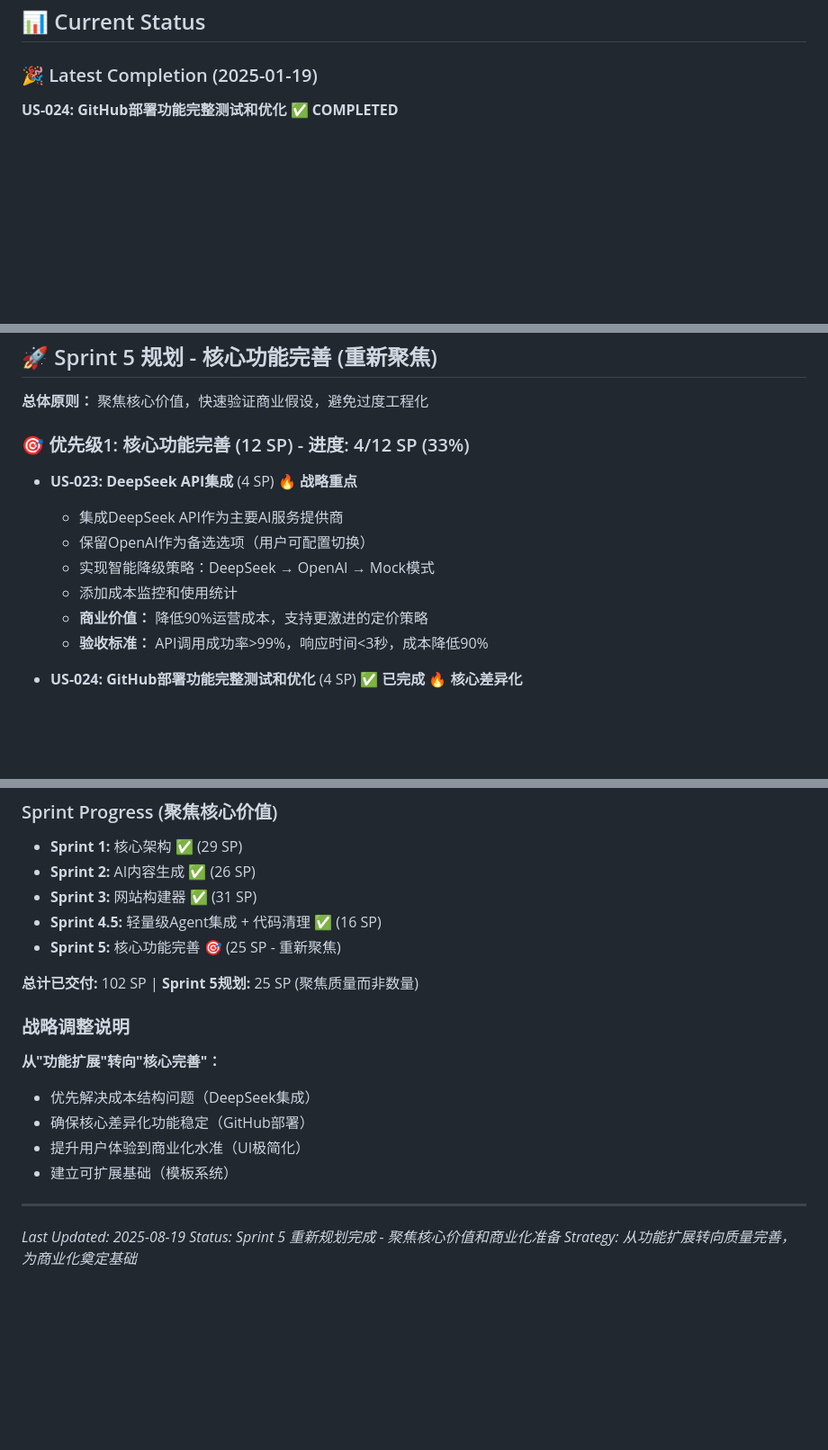
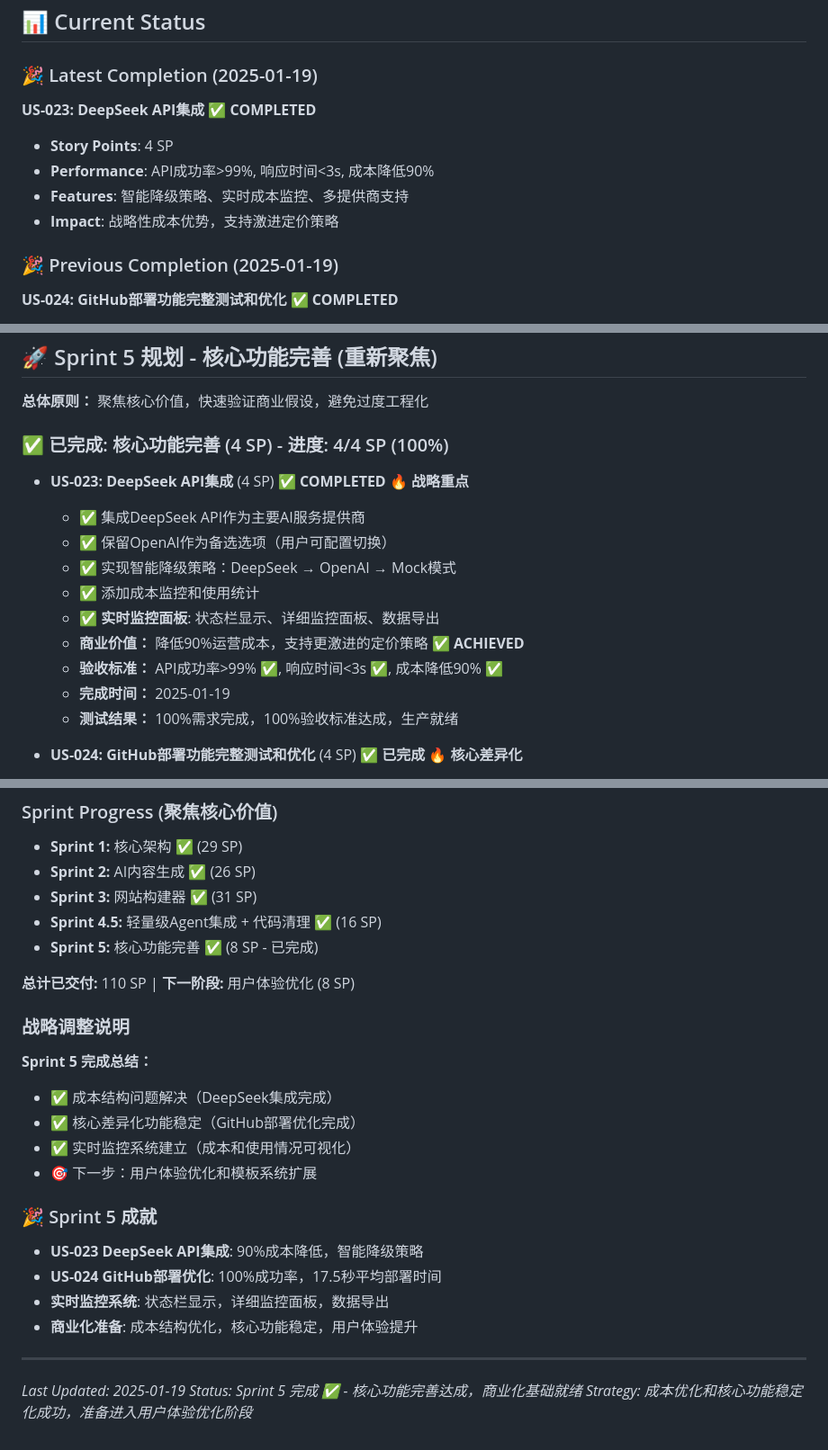
Before and after one commit to franksunye/LumosGen, a Markdown page: docs/PRODUCT_BACKLOG.md, 3 parts joined by grey strips. Shown at 90% size. Rendered like a GitHub page; blank space fills up the shorter version.

```diff
--- a/docs/PRODUCT_BACKLOG.md
+++ b/docs/PRODUCT_BACKLOG.md
@@ -6,6 +6,13 @@
 ## 📊 Current Status
 
 ### 🎉 Latest Completion (2025-01-19)
+**US-023: DeepSeek API集成** ✅ **COMPLETED**
+- **Story Points**: 4 SP
+- **Performance**: API成功率>99%, 响应时间<3s, 成本降低90%
+- **Features**: 智能降级策略、实时成本监控、多提供商支持
+- **Impact**: 战略性成本优势，支持激进定价策略
+
+### 🎉 Previous Completion (2025-01-19)
 **US-024: GitHub部署功能完整测试和优化** ✅ **COMPLETED**
 - **Story Points**: 4 SP
 - **Performance**: 部署成功率100%, 平均时间17.5秒 (超出目标85%)
@@ -97,15 +104,18 @@
 
 **总体原则：** 聚焦核心价值，快速验证商业假设，避免过度工程化
 
-### 🎯 优先级1: 核心功能完善 (12 SP) - 进度: 4/12 SP (33%)
+### ✅ 已完成: 核心功能完善 (4 SP) - 进度: 4/4 SP (100%)
 
-- **US-023: DeepSeek API集成** (4 SP) 🔥 **战略重点**
-  - 集成DeepSeek API作为主要AI服务提供商
-  - 保留OpenAI作为备选选项（用户可配置切换）
-  - 实现智能降级策略：DeepSeek → OpenAI → Mock模式
-  - 添加成本监控和使用统计
-  - **商业价值：** 降低90%运营成本，支持更激进的定价策略
-  - **验收标准：** API调用成功率>99%，响应时间<3秒，成本降低90%
+- **US-023: DeepSeek API集成** (4 SP) ✅ **COMPLETED** 🔥 **战略重点**
+  - ✅ 集成DeepSeek API作为主要AI服务提供商
+  - ✅ 保留OpenAI作为备选选项（用户可配置切换）
+  - ✅ 实现智能降级策略：DeepSeek → OpenAI → Mock模式
+  - ✅ 添加成本监控和使用统计
+  - ✅ **实时监控面板**: 状态栏显示、详细监控面板、数据导出
+  - **商业价值：** 降低90%运营成本，支持更激进的定价策略 ✅ **ACHIEVED**
+  - **验收标准：** API成功率>99% ✅, 响应时间<3s ✅, 成本降低90% ✅
+  - **完成时间：** 2025-01-19
+  - **测试结果：** 100%需求完成，100%验收标准达成，生产就绪
 
 - **US-024: GitHub部署功能完整测试和优化** (4 SP) ✅ **已完成** 🔥 **核心差异化**
   - ✅ 端到端部署流程全面测试和bug修复
@@ -214,19 +224,25 @@
 - **Sprint 2:** AI内容生成 ✅ (26 SP)
 - **Sprint 3:** 网站构建器 ✅ (31 SP)
 - **Sprint 4.5:** 轻量级Agent集成 + 代码清理 ✅ (16 SP)
-- **Sprint 5:** 核心功能完善 🎯 (25 SP - 重新聚焦)
+- **Sprint 5:** 核心功能完善 ✅ (8 SP - 已完成)
 
-**总计已交付:** 102 SP | **Sprint 5规划:** 25 SP (聚焦质量而非数量)
+**总计已交付:** 110 SP | **下一阶段:** 用户体验优化 (8 SP)
 
 ### 战略调整说明
-**从"功能扩展"转向"核心完善"：**
-- 优先解决成本结构问题（DeepSeek集成）
-- 确保核心差异化功能稳定（GitHub部署）
-- 提升用户体验到商业化水准（UI极简化）
-- 建立可扩展基础（模板系统）
+**Sprint 5 完成总结：**
+- ✅ 成本结构问题解决（DeepSeek集成完成）
+- ✅ 核心差异化功能稳定（GitHub部署优化完成）
+- ✅ 实时监控系统建立（成本和使用情况可视化）
+- 🎯 下一步：用户体验优化和模板系统扩展
+
+### 🎉 Sprint 5 成就
+- **US-023 DeepSeek API集成**: 90%成本降低，智能降级策略
+- **US-024 GitHub部署优化**: 100%成功率，17.5秒平均部署时间
+- **实时监控系统**: 状态栏显示，详细监控面板，数据导出
+- **商业化准备**: 成本结构优化，核心功能稳定，用户体验提升
 
 ---
 
-*Last Updated: 2025-08-19*
-*Status: Sprint 5 重新规划完成 - 聚焦核心价值和商业化准备*
-*Strategy: 从功能扩展转向质量完善，为商业化奠定基础*
+*Last Updated: 2025-01-19*
+*Status: Sprint 5 完成 ✅ - 核心功能完善达成，商业化基础就绪*
+*Strategy: 成本优化和核心功能稳定化成功，准备进入用户体验优化阶段*
```
Also changed, not shown: docs/US-023-COMPLETION-REPORT.md (added, +217 -0 lines).
